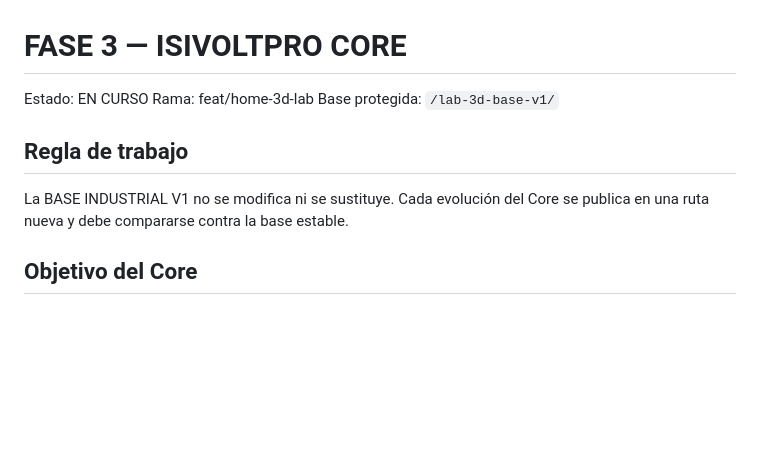
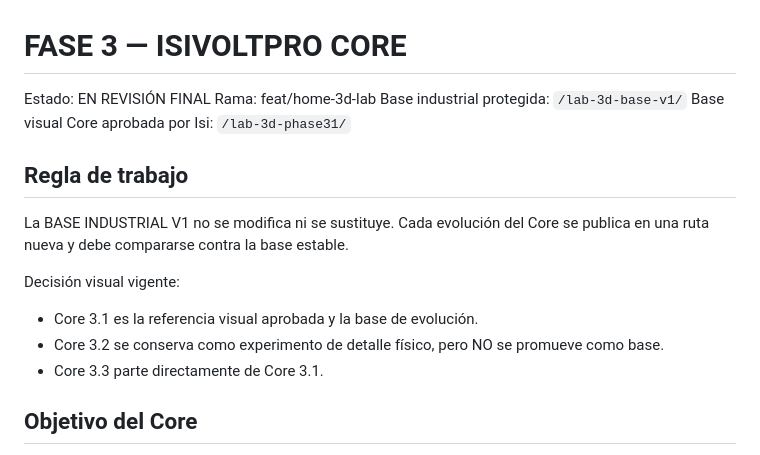
Before and after one commit to izc05/isivoltpro-web-v3, a Markdown page: docs/phase-3-core.md, the part around one of its changes. Rendered like a GitHub page; blank space fills up the shorter version.

```diff
--- a/docs/phase-3-core.md
+++ b/docs/phase-3-core.md
@@ -1,11 +1,17 @@
 # FASE 3 — ISIVOLTPRO CORE
 
-Estado: EN CURSO
+Estado: EN REVISIÓN FINAL
 Rama: feat/home-3d-lab
-Base protegida: `/lab-3d-base-v1/`
+Base industrial protegida: `/lab-3d-base-v1/`
+Base visual Core aprobada por Isi: `/lab-3d-phase31/`
 
 ## Regla de trabajo
 La BASE INDUSTRIAL V1 no se modifica ni se sustituye. Cada evolución del Core se publica en una ruta nueva y debe compararse contra la base estable.
+
+Decisión visual vigente:
+- Core 3.1 es la referencia visual aprobada y la base de evolución.
+- Core 3.2 se conserva como experimento de detalle físico, pero NO se promueve como base.
+- Core 3.3 parte directamente de Core 3.1.
 
 ## Objetivo del Core
 Crear una pieza 3D propia de IsiVoltPro que represente visualmente el punto donde convergen los sistemas técnicos de una instalación sin caer en una estética de ciencia ficción exagerada.
```
Also changed, not shown: other parts of docs/phase-3-core.md (+48 -34 lines).
